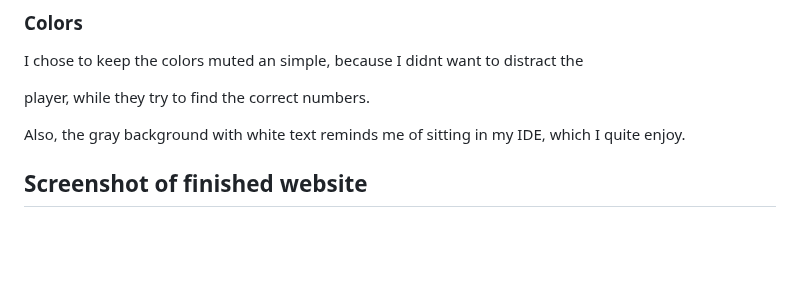
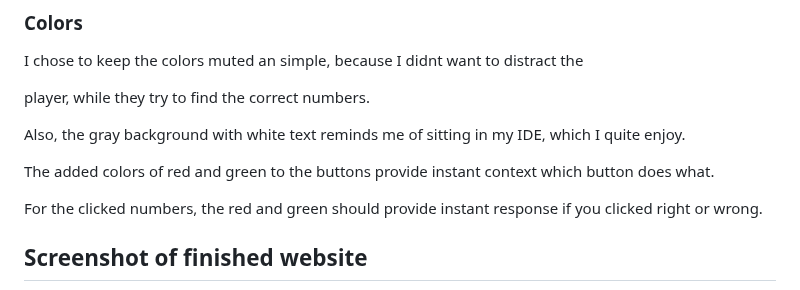
Before and after one commit to hogbergmarkus/click-numbers, a Markdown page: README.md, the part around the change. GitHub-like rendering; blank space fills up the shorter version.

Commit message:
Add to colors in README.md

```diff
--- a/README.md
+++ b/README.md
@@ -112,6 +112,12 @@ player, while they try to find the correct numbers.
 
 Also, the gray background with white text reminds me of sitting in my IDE,
 which I quite enjoy.
+
+The added colors of red and green to the buttons provide instant context which button
+does what.
+
+For the clicked numbers, the red and green should provide instant response if you
+clicked right or wrong.
 
 ## Screenshot of finished website
 
```
